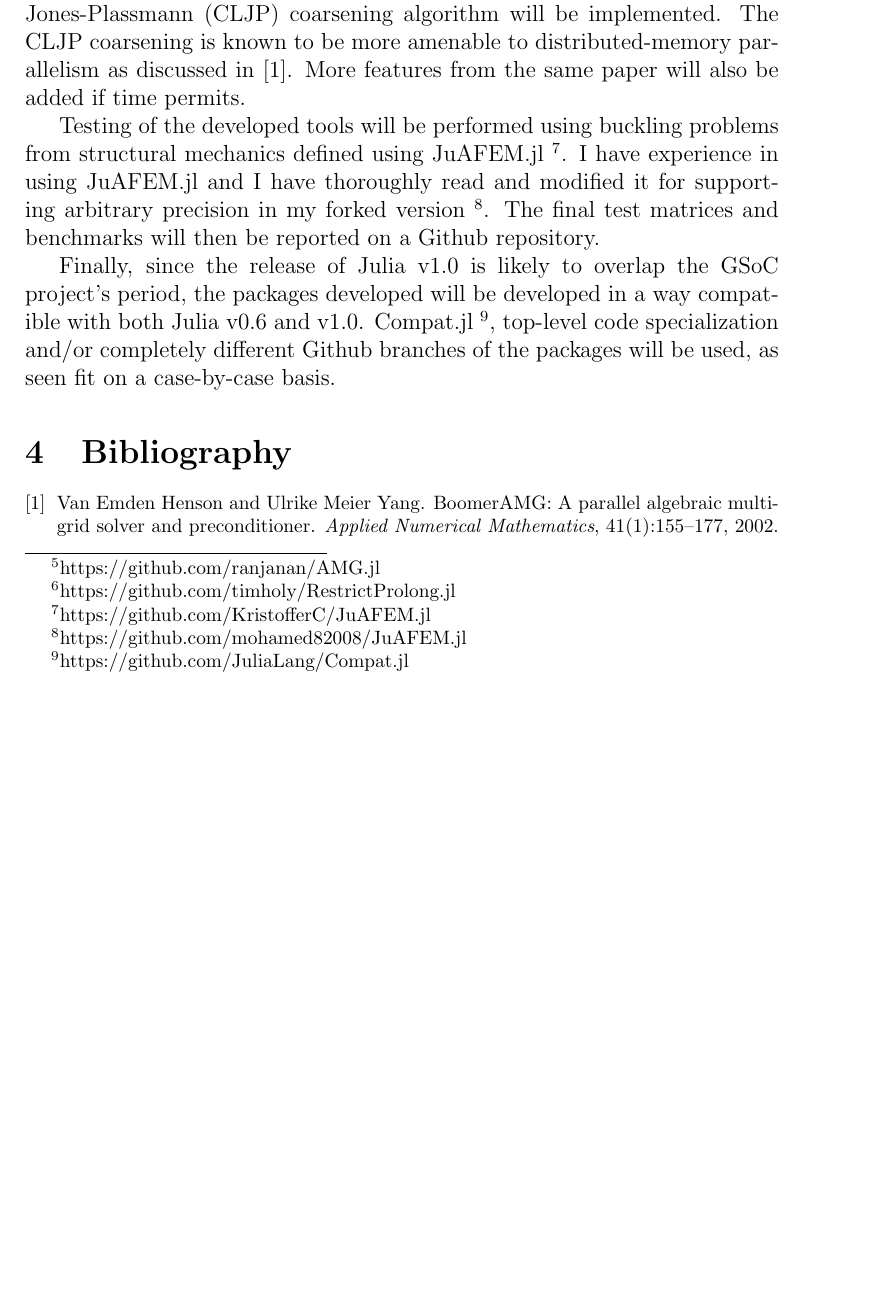
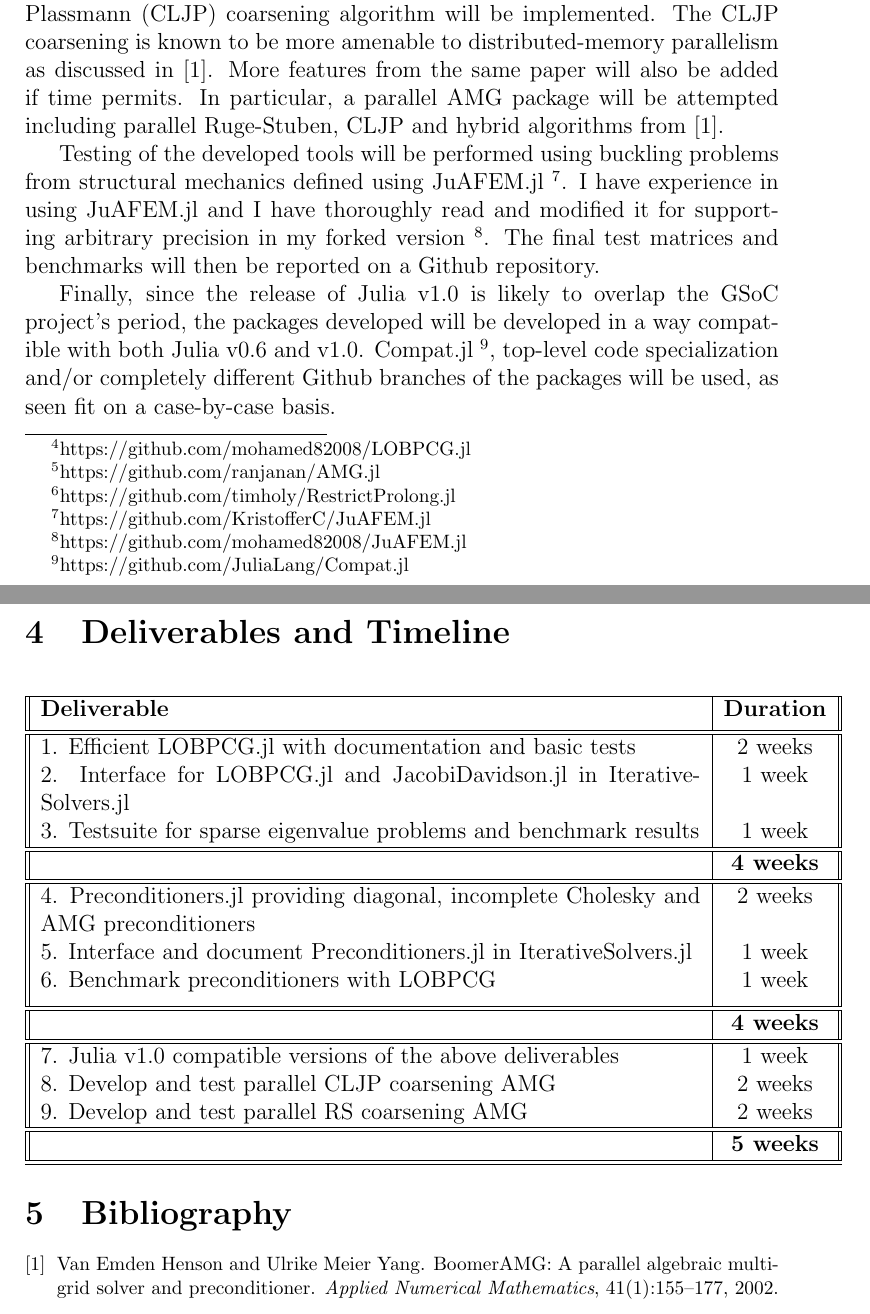
Before and after one commit to mohamed82008/GSoC_Application, a LaTeX document (NumFOCUS_GSoC_Application_Mohamed.tex): part of page 4 of 5 before the commit and two parts of pages 4 and 5 of 5 after it, the two joined at a grey line, cut so that both start at the same text, the shorter picture padded with empty space. Compiled offline with pdfLaTeX.

Commit message:
Added timeline and changed file name

```diff
--- a/GSoC_Application_Mohamed.tex
+++ b/NumFOCUS_GSoC_Application_Mohamed.tex
@@ -43,11 +44,46 @@ In this project, under the mentorship of Harmen Stoppels who is one of the contr
 
 After the package is completed and well optimized, it will then be interfaced in IterativeSolvers.jl to provide an easy and fast way to find the $k$ extremal eigenvalues and eigenvectors for sparse matrices $\bm{A}$ and $\bm{B}$ from IterativeSolvers.jl. IterativeSolvers.jl hosts a number of iterative solvers for solving systems of equations involving huge sparse matrices, but it is still lacking in eigenvalue algorithms.
 
-Another goal of this project is to develop a package that defines a number of common preconditioners which are used to accelerate iterative solvers for solving systems of equations or eigenvalue problems. Of particular interest are the incomplete Cholesky and the algebraic multigrid (AMG) preconditioners which will be defined, wrapped and/or extended. Some variants of the AMG preconditioner already exist in AMG.jl \footnote{https://github.com/ranjanan/AMG.jl}. Moreover, RestrictProlong.jl \footnote{https://github.com/timholy/RestrictProlong.jl} allows an efficient definition of the "restrict" and "prolong" operators of the AMG preconditioner. However, AMG.jl lacks a number of important features. More specifically, in this part of the project, the Cleary-Luby-Jones-Plassmann (CLJP) coarsening algorithm will be implemented. The CLJP coarsening is known to be more amenable to distributed-memory parallelism as discussed in \cite{Henson2002}. More features from the same paper will also be added if time permits.
+Another goal of this project is to develop a package that defines a number of common preconditioners which are used to accelerate iterative solvers for solving systems of equations or eigenvalue problems. Of particular interest are the incomplete Cholesky and the algebraic multigrid (AMG) preconditioners which will be defined, wrapped and/or extended. Some variants of the AMG preconditioner already exist in AMG.jl \footnote{https://github.com/ranjanan/AMG.jl}. Moreover, RestrictProlong.jl \footnote{https://github.com/timholy/RestrictProlong.jl} allows an efficient definition of the "restrict" and "prolong" operators of the AMG preconditioner. However, AMG.jl lacks a number of important features. More specifically, in this part of the project, the Cleary-Luby-Jones-Plassmann (CLJP) coarsening algorithm will be implemented. The CLJP coarsening is known to be more amenable to distributed-memory parallelism as discussed in \cite{Henson2002}. More features from the same paper will also be added if time permits. In particular, a parallel AMG package will be attempted including parallel Ruge-Stuben, CLJP and hybrid algorithms from \cite{Henson2002}.
 
 Testing of the developed tools will be performed using buckling problems from structural mechanics defined using JuAFEM.jl \footnote{https://github.com/KristofferC/JuAFEM.jl}. I have experience in using JuAFEM.jl and I have thoroughly read and modified it for supporting arbitrary precision in my forked version \footnote{https://github.com/mohamed82008/JuAFEM.jl}. The final test matrices and benchmarks will then be reported on a Github repository.
 
 Finally, since the release of Julia v1.0 is likely to overlap the GSoC project's period, the packages developed will be developed in a way compatible with both Julia v0.6 and v1.0. Compat.jl \footnote{https://github.com/JuliaLang/Compat.jl}, top-level code specialization and/or completely different Github branches of the packages will be used, as seen fit on a case-by-case basis.
+
+\section{Deliverables and Timeline}
+
+\begin{center}
+ \begin{tabular}{||p{12cm} | c||}
+ \hline
+ \textbf{Deliverable} & \textbf{Duration} \\ [0.5ex]
+ \hline\hline
+ 1. Efficient LOBPCG.jl with documentation and basic tests & 2 weeks \\
+ 2. Interface for LOBPCG.jl and JacobiDavidson.jl in IterativeSolvers.jl & 1 week \\
+ 3. Testsuite for sparse eigenvalue problems and benchmark results & 1 week \\
+ \hline
+ \hline
+  & \textbf{4 weeks} \\
+ \hline
+ \hline
+ 4. Preconditioners.jl providing diagonal, incomplete Cholesky and AMG preconditioners & 2 weeks \\
+ 5. Interface and document Preconditioners.jl in IterativeSolvers.jl & 1 week \\
+ 6. Benchmark preconditioners with LOBPCG & 1 week \\ [1ex]
+ \hline
+ \hline
+  & \textbf{4 weeks} \\
+ \hline
+ \hline
+ 7. Julia v1.0 compatible versions of the above deliverables & 1 week \\
+ 8. Develop and test parallel CLJP coarsening AMG & 2 weeks \\
+ 9. Develop and test parallel RS coarsening AMG & 2 weeks \\
+ \hline
+ \hline
+  & \textbf{5 weeks} \\
+ \hline
+ \hline
+\end{tabular}
+\end{center}
+
 
 
 \def\bibfont{\footnotesize}
```
Also changed, not shown: GSoC_Application_Mohamed.pdf (deleted), NumFOCUS_GSoC_Application_Mohamed.bbl (renamed from GSoC_Application_Mohamed.bbl), NumFOCUS_GSoC_Application_Mohamed.pdf (added), NumFOCUS_GSoC_Application_Mohamed.tex (9 more changed lines), 10 other files.
